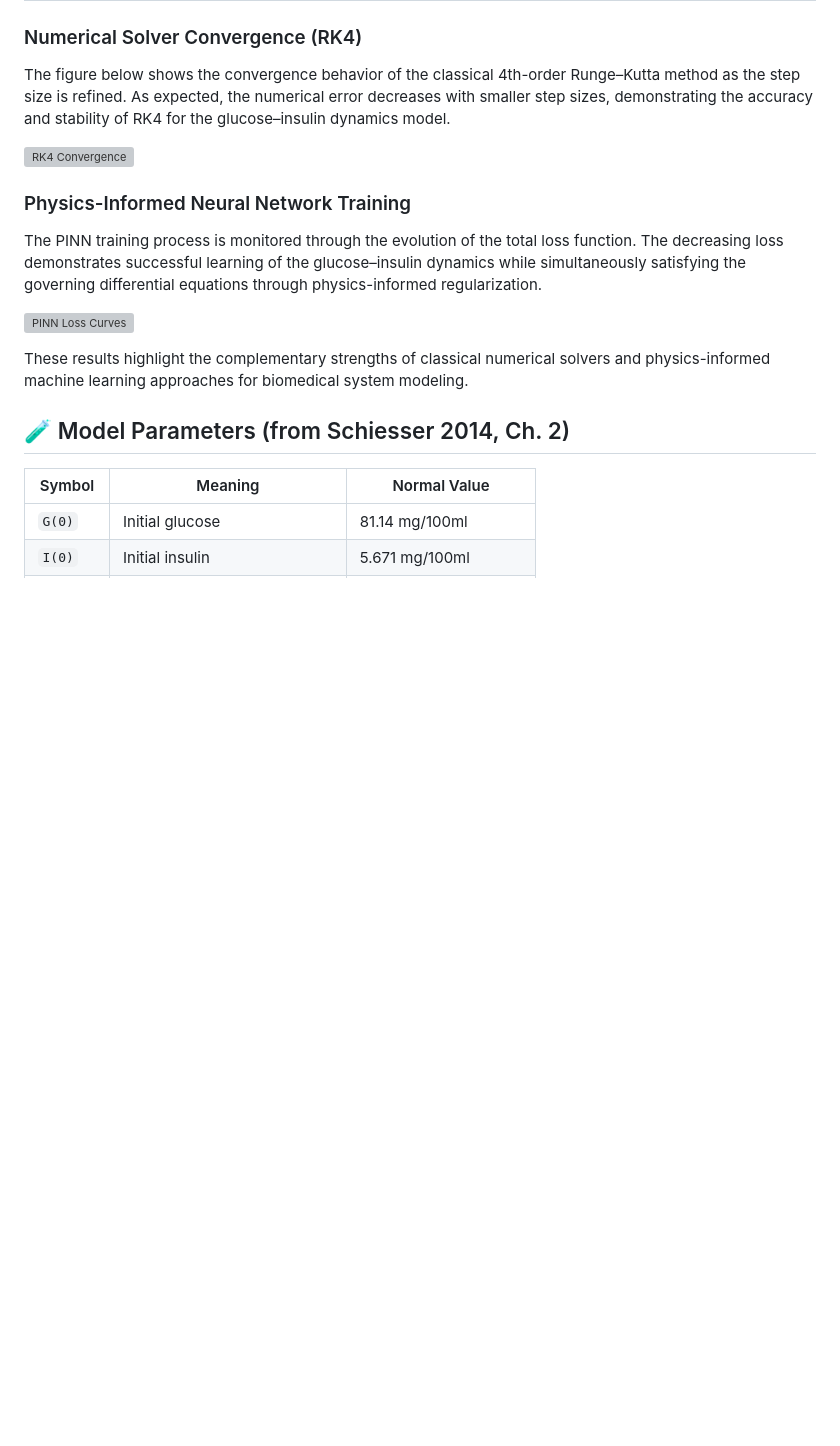
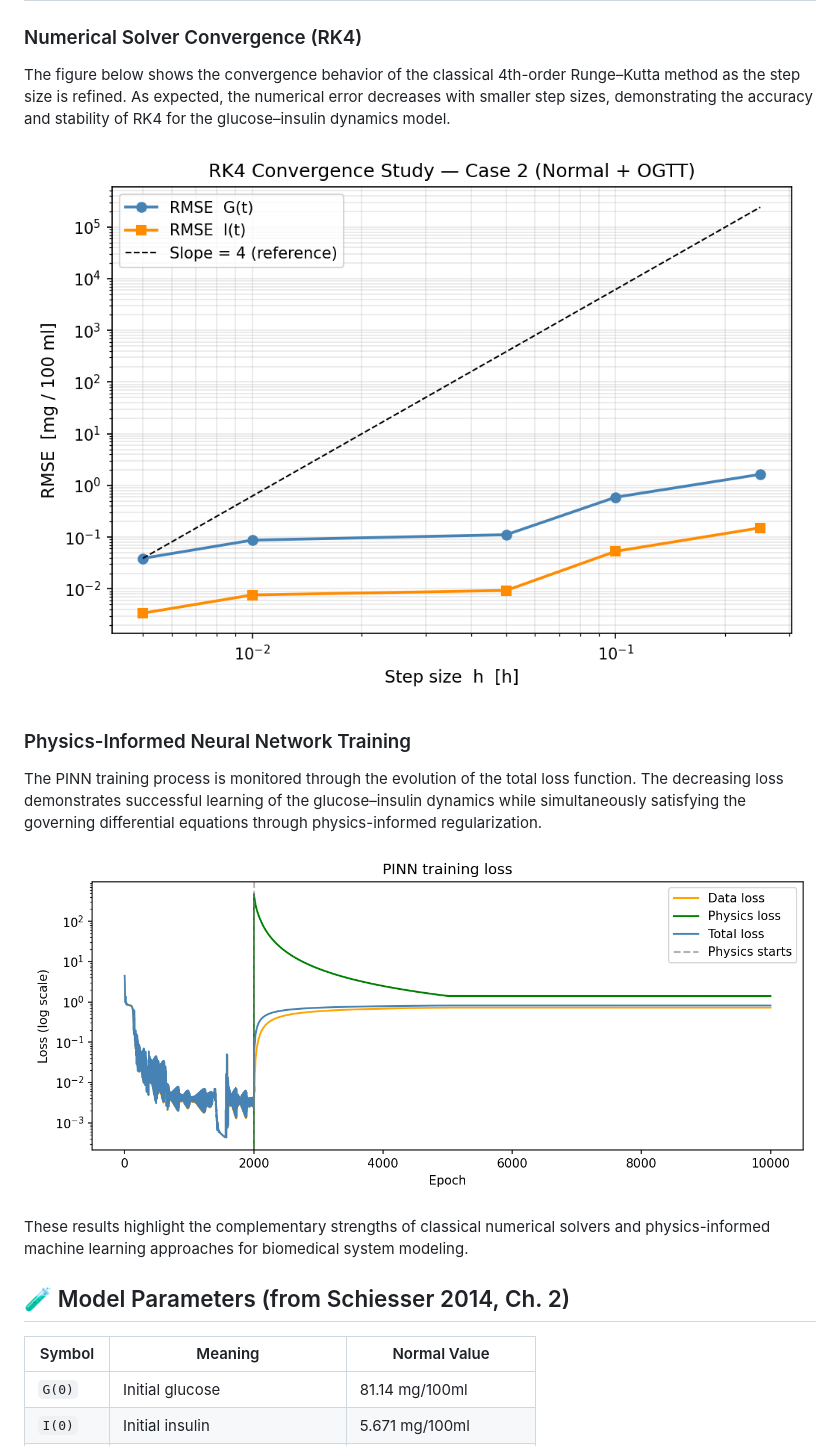
Before and after one commit to Jana-Hazem/Diabetes-glucose-tolerance, a Markdown page: README.md, the part around the change. GitHub-like rendering; blank space fills up the shorter version; grey boxes are pictures that could not be loaded.

```diff
--- a/README.md
+++ b/README.md
@@ -64,13 +64,13 @@ We run all three solvers across **4 clinical scenarios** (normal pancreas, norma
 
 The figure below shows the convergence behavior of the classical 4th-order Runge–Kutta method as the step size is refined. As expected, the numerical error decreases with smaller step sizes, demonstrating the accuracy and stability of RK4 for the glucose–insulin dynamics model.
 
-![RK4 Convergence](results/figures/rk4_convergence.png)
+![RK4 Convergence](results/figures/numerical/rk4_convergence.png)
 
 ### Physics-Informed Neural Network Training
 
 The PINN training process is monitored through the evolution of the total loss function. The decreasing loss demonstrates successful learning of the glucose–insulin dynamics while simultaneously satisfying the governing differential equations through physics-informed regularization.
 
-![PINN Loss Curves](results/figures/ml_loss_curves.png)
+![PINN Loss Curves](results/figures/Machine-Learning/ml_loss_curves.png)
 
 These results highlight the complementary strengths of classical numerical solvers and physics-informed machine learning approaches for biomedical system modeling.
 
```
